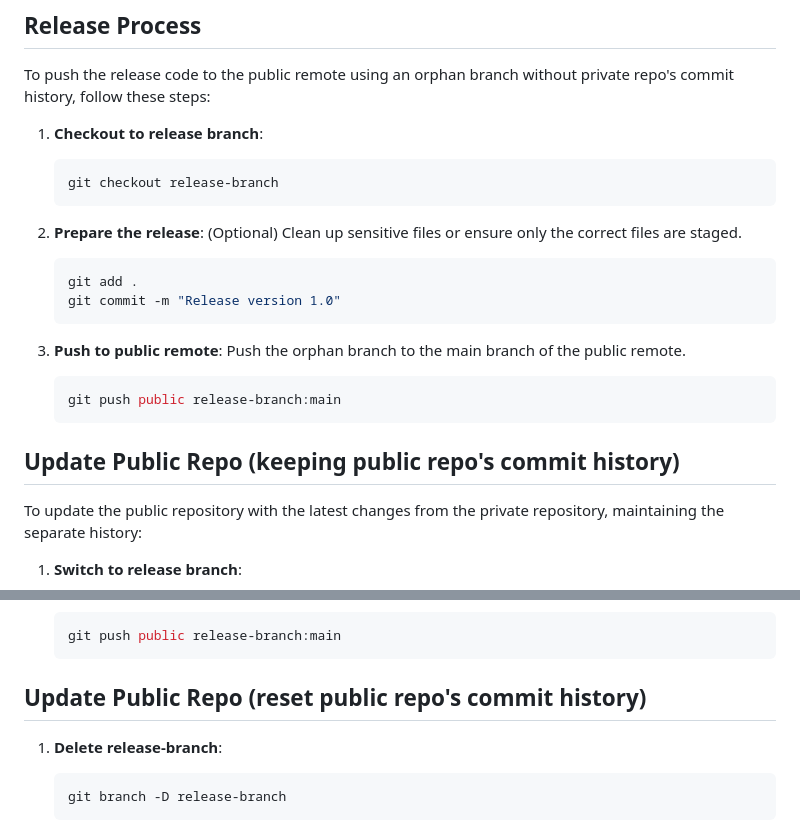
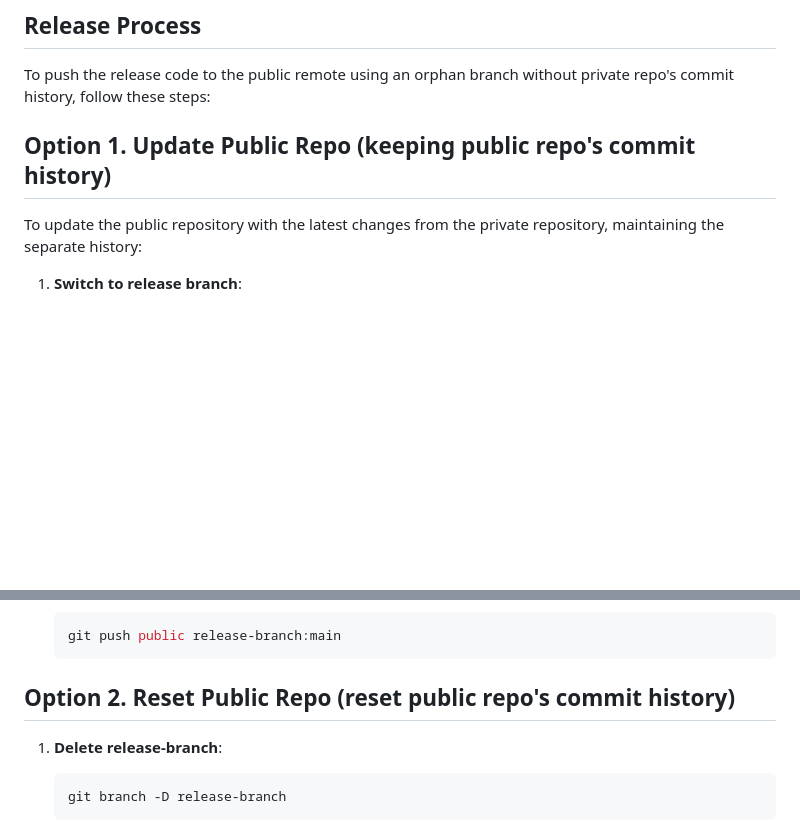
Before and after one commit to ywsong2/my-public-repo, a Markdown page: README.md, 2 parts joined by grey strips. Drawn GitHub-style; blank space fills up the shorter version.

Commit message:
Release 5

````diff
--- a/README.md
+++ b/README.md
@@ -28,25 +28,7 @@ public  git@github.com:user_name/my-public-repo.git (push)
 
 To push the release code to the public remote using an orphan branch without private repo's commit history, follow these steps:
 
-1. **Checkout to release branch**:
-   ```bash
-   git checkout release-branch
-   ```
-
-2. **Prepare the release**:
-   (Optional) Clean up sensitive files or ensure only the correct files are staged.
-   ```bash
-   git add .
-   git commit -m "Release version 1.0"
-   ```
-
-3. **Push to public remote**:
-   Push the orphan branch to the main branch of the public remote.
-   ```bash
-   git push public release-branch:main
-   ```
-
-## Update Public Repo (keeping public repo's commit history)
+## Option 1. Update Public Repo (keeping public repo's commit history)
 
 To update the public repository with the latest changes from the private repository, maintaining the separate history:
 
@@ -68,7 +50,7 @@ To update the public repository with the latest changes from the private reposit
    git push public release-branch:main
    ```
 
-## Update Public Repo (reset public repo's commit history)
+## Option 2. Reset Public Repo (reset public repo's commit history)
 
 1. **Delete release-branch**:
    ```bash
````
